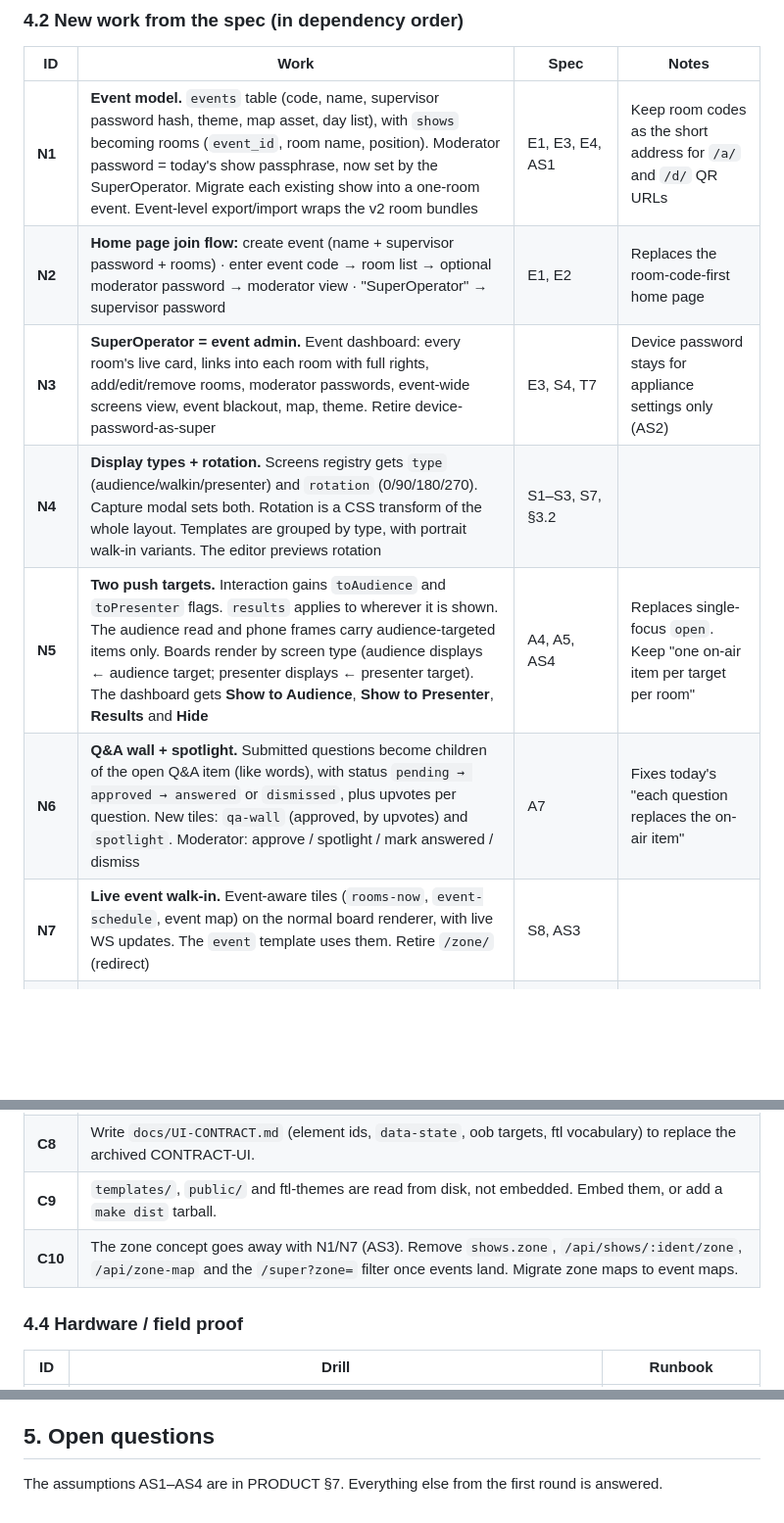
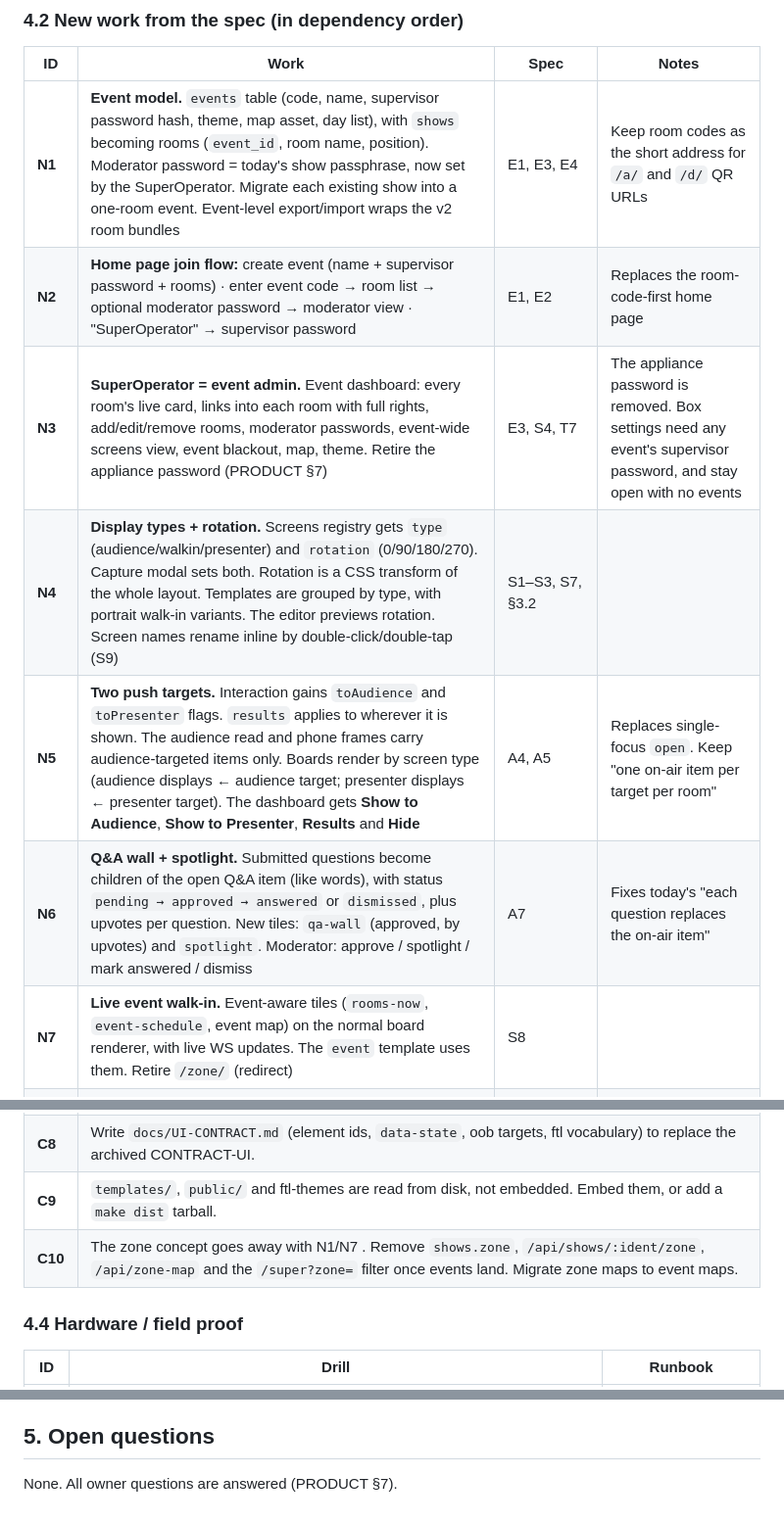
Before and after one commit to DrEVILish/timerpi, a Markdown page: STATUS.md, 3 parts joined by grey strips. Shown at 98% size. Rendered like a GitHub page; blank space fills up the shorter version.

Commit message:
docs: confirm passwords, drop appliance password, per-screen theme/layout + inline rename
Co-Authored-By: Claude Opus 5.5 <noreply@anthropic.com>

```diff
--- a/STATUS.md
+++ b/STATUS.md
@@ -97,13 +98,13 @@ Most existing machinery carries over: the engine, hub, audience lane, layouts, c
 
 | ID | Work | Spec | Notes |
 |---|---|---|---|
-| **N1** | **Event model.** `events` table (code, name, supervisor password hash, theme, map asset, day list), with `shows` becoming rooms (`event_id`, room name, position). Moderator password = today's show passphrase, now set by the SuperOperator. Migrate each existing show into a one-room event. Event-level export/import wraps the v2 room bundles | E1, E3, E4, AS1 | Keep room codes as the short address for `/a/` and `/d/` QR URLs |
+| **N1** | **Event model.** `events` table (code, name, supervisor password hash, theme, map asset, day list), with `shows` becoming rooms (`event_id`, room name, position). Moderator password = today's show passphrase, now set by the SuperOperator. Migrate each existing show into a one-room event. Event-level export/import wraps the v2 room bundles | E1, E3, E4 | Keep room codes as the short address for `/a/` and `/d/` QR URLs |
 | **N2** | **Home page join flow:** create event (name + supervisor password + rooms) · enter event code → room list → optional moderator password → moderator view · "SuperOperator" → supervisor password | E1, E2 | Replaces the room-code-first home page |
-| **N3** | **SuperOperator = event admin.** Event dashboard: every room's live card, links into each room with full rights, add/edit/remove rooms, moderator passwords, event-wide screens view, event blackout, map, theme. Retire device-password-as-super | E3, S4, T7 | Device password stays for appliance settings only (AS2) |
-| **N4** | **Display types + rotation.** Screens registry gets `type` (audience/walkin/presenter) and `rotation` (0/90/180/270). Capture modal sets both. Rotation is a CSS transform of the whole layout. Templates are grouped by type, with portrait walk-in variants. The editor previews rotation | S1–S3, S7, §3.2 | |
-| **N5** | **Two push targets.** Interaction gains `toAudience` and `toPresenter` flags. `results` applies to wherever it is shown. The audience read and phone frames carry audience-targeted items only. Boards render by screen type (audience displays ← audience target; presenter displays ← presenter target). The dashboard gets **Show to Audience**, **Show to Presenter**, **Results** and **Hide** | A4, A5, AS4 | Replaces single-focus `open`. Keep "one on-air item per target per room" |
+| **N3** | **SuperOperator = event admin.** Event dashboard: every room's live card, links into each room with full rights, add/edit/remove rooms, moderator passwords, event-wide screens view, event blackout, map, theme. Retire the appliance password (PRODUCT §7) | E3, S4, T7 | The appliance password is removed. Box settings need any event's supervisor password, and stay open with no events |
+| **N4** | **Display types + rotation.** Screens registry gets `type` (audience/walkin/presenter) and `rotation` (0/90/180/270). Capture modal sets both. Rotation is a CSS transform of the whole layout. Templates are grouped by type, with portrait walk-in variants. The editor previews rotation. Screen names rename inline by double-click/double-tap (S9) | S1–S3, S7, §3.2 | |
+| **N5** | **Two push targets.** Interaction gains `toAudience` and `toPresenter` flags. `results` applies to wherever it is shown. The audience read and phone frames carry audience-targeted items only. Boards render by screen type (audience displays ← audience target; presenter displays ← presenter target). The dashboard gets **Show to Audience**, **Show to Presenter**, **Results** and **Hide** | A4, A5 | Replaces single-focus `open`. Keep "one on-air item per target per room" |
 | **N6** | **Q&A wall + spotlight.** Submitted questions become children of the open Q&A item (like words), with status `pending → approved → answered` or `dismissed`, plus upvotes per question. New tiles: `qa-wall` (approved, by upvotes) and `spotlight`. Moderator: approve / spotlight / mark answered / dismiss | A7 | Fixes today's "each question replaces the on-air item" |
-| **N7** | **Live event walk-in.** Event-aware tiles (`rooms-now`, `event-schedule`, event map) on the normal board renderer, with live WS updates. The `event` template uses them. Retire `/zone/` (redirect) | S8, AS3 | |
+| **N7** | **Live event walk-in.** Event-aware tiles (`rooms-now`, `event-schedule`, event map) on the normal board renderer, with live WS updates. The `event` template uses them. Retire `/zone/` (redirect) | S8 | |
 | **N8** | **htmx 4.** Vendor `htmx.org@4.0.0` locally (`public/src/htmx.js`, no CDN). Remove 2.0.11 and the unused `htmx-ext-ws.js`. Port the existing `hx-` usage (setup, settings, import form) to htmx 4 semantics. New server-rendered UI prefers htmx 4 over hand-written fetch code where it fits | H2, PRODUCT §7 | htmx 4 changes attribute inheritance and event names. Re-test every `hx-` site |
 | **N9** | **Animation everywhere.** One `anim`/`animMS` option on every tile, stage messages, spotlight and result reveals. A per-layout default plus a per-tile override, set from the editor UI | L2, L3 | |
 | **N10** | **Day-ready model.** Sessions carry `day` (default = event's day 1). All queries are scoped by day. No UI yet | M2 | Do it inside N1's migration |
@@ -122,7 +123,7 @@ Most existing machinery carries over: the engine, hub, audience lane, layouts, c
 | **C7** | Stale comments: `audience.html` calls itself a "stub", and the `/health` comment claims per-role counts. |
 | **C8** | Write `docs/UI-CONTRACT.md` (element ids, `data-state`, oob targets, ftl vocabulary) to replace the archived CONTRACT-UI. |
 | **C9** | `templates/`, `public/` and ftl-themes are read from disk, not embedded. Embed them, or add a `make dist` tarball. |
-| **C10** | The zone concept goes away with N1/N7 (AS3). Remove `shows.zone`, `/api/shows/:ident/zone`, `/api/zone-map` and the `/super?zone=` filter once events land. Migrate zone maps to event maps. |
+| **C10** | The zone concept goes away with N1/N7 . Remove `shows.zone`, `/api/shows/:ident/zone`, `/api/zone-map` and the `/super?zone=` filter once events land. Migrate zone maps to event maps. |
 
 ### 4.4 Hardware / field proof
 
@@ -147,4 +148,4 @@ Most existing machinery carries over: the engine, hub, audience lane, layouts, c
 
 ## 5. Open questions
 
-The assumptions AS1–AS4 are in PRODUCT §7. Everything else from the first round is answered.
+None. All owner questions are answered (PRODUCT §7).
```
Also changed, not shown: other parts of STATUS.md (+1 -0 lines), docs/ARCHITECTURE.md (+1 -1 lines), docs/PRODUCT.md (+7 -7 lines).
